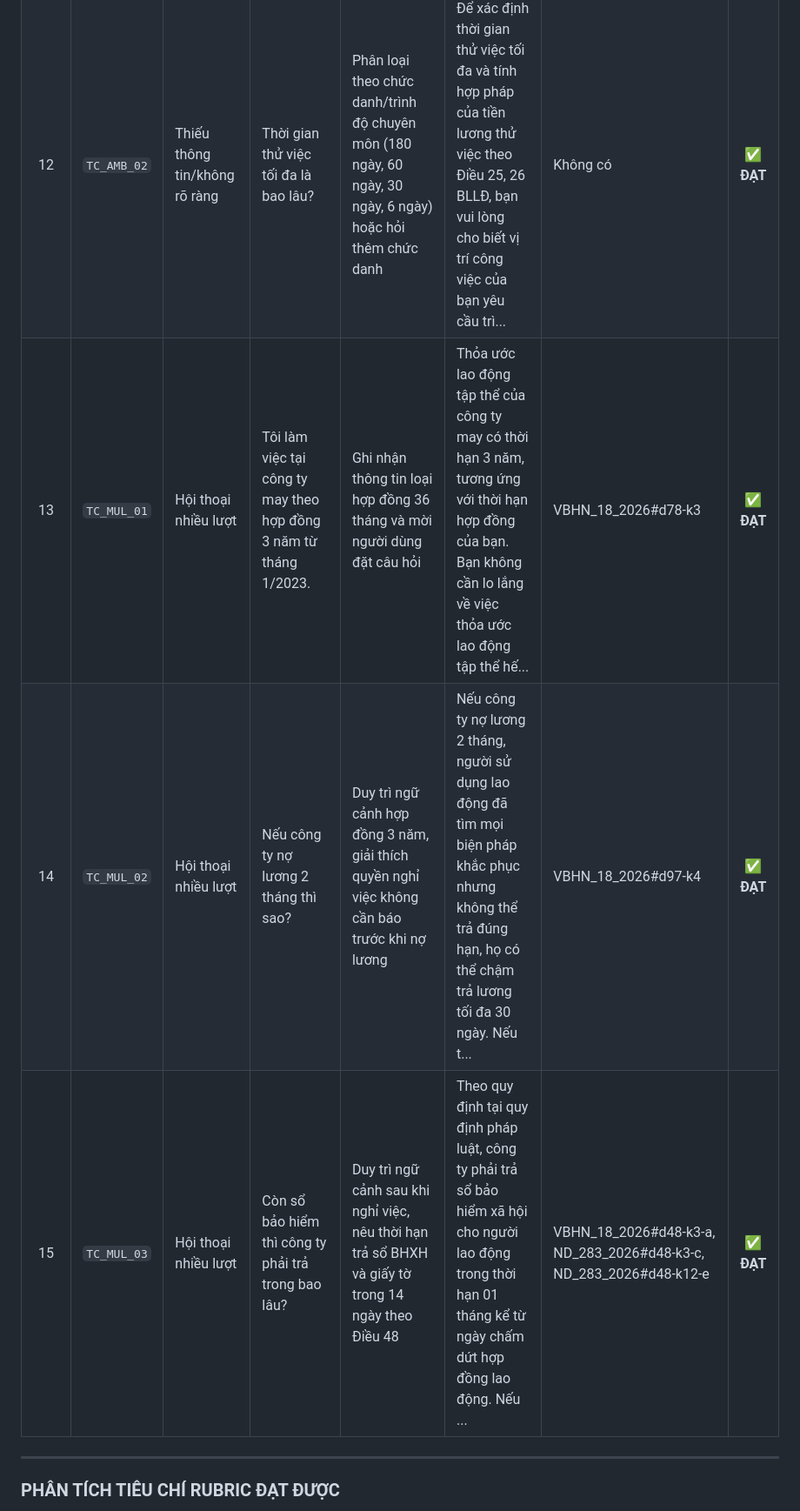
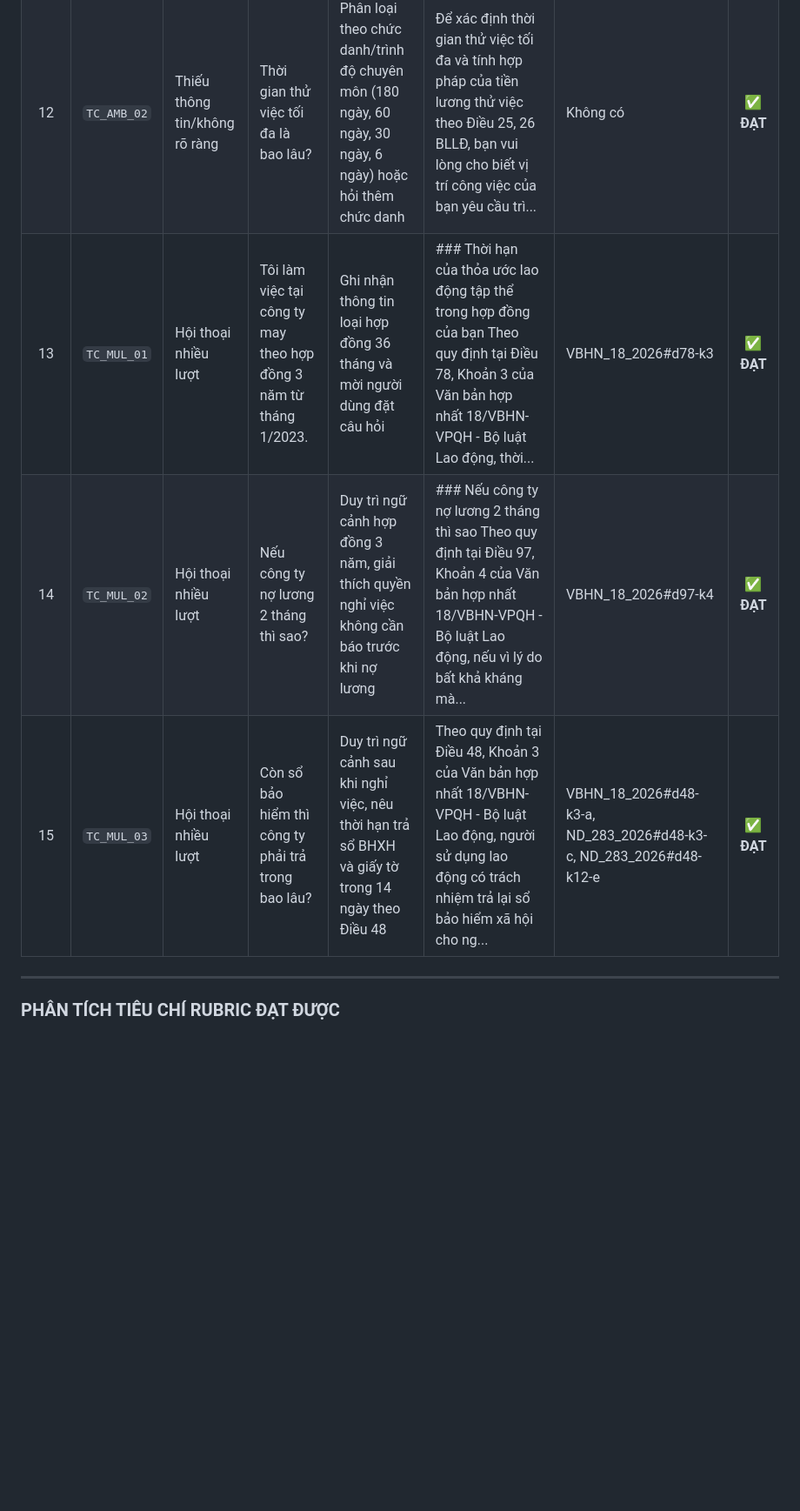
Before and after one commit to maitamdev/Labor-Law-Chatbot, a Markdown page: reports/rubric_15_test_cases.md, the part around one of its changes. Shown at 87% size. Drawn GitHub-style; blank space fills up the shorter version.

Commit message:
docs(benchmark): update 15 test cases rubric evaluation matrix

```diff
--- a/reports/rubric_15_test_cases.md
+++ b/reports/rubric_15_test_cases.md
@@ -23,9 +23,9 @@
 | 10 | `TC_OOS_02` | Ngoài phạm vi | Tôi muốn nộp đơn thuận tình ly hôn và giải quyết quyền nuôi con thì nộp ở đâu? | Nhận diện ngoài phạm vi pháp luật lao động và từ chối hỗ trợ lịch sự | Câu hỏi của bạn không thuộc phạm vi tư vấn của pháp luật lao động Việt Nam (ví dụ: hôn nhân gia đình, đất đai, hình sự, giao thông, thuế doanh nghiệp, kiện đòi ... | Không có | ✅ **ĐẠT** |
 | 11 | `TC_AMB_01` | Thiếu thông tin/không rõ ràng | Tôi muốn nghỉ việc thì phải báo trước bao nhiêu ngày? | Yêu cầu làm rõ loại hợp đồng lao động (không xác định thời hạn, 12-36 tháng hay dưới 12 tháng) | Thời hạn báo trước khi chấm dứt hợp đồng lao động phụ thuộc vào loại hợp đồng của bạn (Điều 35, 36 BLLĐ). Bạn vui lòng cho biết loại hợp đồng lao động đang áp d... | Không có | ✅ **ĐẠT** |
 | 12 | `TC_AMB_02` | Thiếu thông tin/không rõ ràng | Thời gian thử việc tối đa là bao lâu? | Phân loại theo chức danh/trình độ chuyên môn (180 ngày, 60 ngày, 30 ngày, 6 ngày) hoặc hỏi thêm chức danh | Để xác định thời gian thử việc tối đa và tính hợp pháp của tiền lương thử việc theo Điều 25, 26 BLLĐ, bạn vui lòng cho biết vị trí công việc của bạn yêu cầu trì... | Không có | ✅ **ĐẠT** |
-| 13 | `TC_MUL_01` | Hội thoại nhiều lượt | Tôi làm việc tại công ty may theo hợp đồng 3 năm từ tháng 1/2023. | Ghi nhận thông tin loại hợp đồng 36 tháng và mời người dùng đặt câu hỏi | Thỏa ước lao động tập thể của công ty may có thời hạn 3 năm, tương ứng với thời hạn hợp đồng của bạn. Bạn không cần lo lắng về việc thỏa ước lao động tập thể hế... | VBHN_18_2026#d78-k3 | ✅ **ĐẠT** |
-| 14 | `TC_MUL_02` | Hội thoại nhiều lượt | Nếu công ty nợ lương 2 tháng thì sao? | Duy trì ngữ cảnh hợp đồng 3 năm, giải thích quyền nghỉ việc không cần báo trước khi nợ lương | Nếu công ty nợ lương 2 tháng, người sử dụng lao động đã tìm mọi biện pháp khắc phục nhưng không thể trả đúng hạn, họ có thể chậm trả lương tối đa 30 ngày. Nếu t... | VBHN_18_2026#d97-k4 | ✅ **ĐẠT** |
-| 15 | `TC_MUL_03` | Hội thoại nhiều lượt | Còn sổ bảo hiểm thì công ty phải trả trong bao lâu? | Duy trì ngữ cảnh sau khi nghỉ việc, nêu thời hạn trả sổ BHXH và giấy tờ trong 14 ngày theo Điều 48 | Theo quy định tại quy định pháp luật, công ty phải trả sổ bảo hiểm xã hội cho người lao động trong thời hạn 01 tháng kể từ ngày chấm dứt hợp đồng lao động. Nếu ... | VBHN_18_2026#d48-k3-a, ND_283_2026#d48-k3-c, ND_283_2026#d48-k12-e | ✅ **ĐẠT** |
+| 13 | `TC_MUL_01` | Hội thoại nhiều lượt | Tôi làm việc tại công ty may theo hợp đồng 3 năm từ tháng 1/2023. | Ghi nhận thông tin loại hợp đồng 36 tháng và mời người dùng đặt câu hỏi | ### Thời hạn của thỏa ước lao động tập thể trong hợp đồng của bạn  Theo quy định tại Điều 78, Khoản 3 của Văn bản hợp nhất 18/VBHN-VPQH - Bộ luật Lao động, thời... | VBHN_18_2026#d78-k3 | ✅ **ĐẠT** |
+| 14 | `TC_MUL_02` | Hội thoại nhiều lượt | Nếu công ty nợ lương 2 tháng thì sao? | Duy trì ngữ cảnh hợp đồng 3 năm, giải thích quyền nghỉ việc không cần báo trước khi nợ lương | ### Nếu công ty nợ lương 2 tháng thì sao  Theo quy định tại Điều 97, Khoản 4 của Văn bản hợp nhất 18/VBHN-VPQH - Bộ luật Lao động, nếu vì lý do bất khả kháng mà... | VBHN_18_2026#d97-k4 | ✅ **ĐẠT** |
+| 15 | `TC_MUL_03` | Hội thoại nhiều lượt | Còn sổ bảo hiểm thì công ty phải trả trong bao lâu? | Duy trì ngữ cảnh sau khi nghỉ việc, nêu thời hạn trả sổ BHXH và giấy tờ trong 14 ngày theo Điều 48 | Theo quy định tại Điều 48, Khoản 3 của Văn bản hợp nhất 18/VBHN-VPQH - Bộ luật Lao động, người sử dụng lao động có trách nhiệm trả lại sổ bảo hiểm xã hội cho ng... | VBHN_18_2026#d48-k3-a, ND_283_2026#d48-k3-c, ND_283_2026#d48-k12-e | ✅ **ĐẠT** |
 
 ---
 
```
Also changed, not shown: other parts of reports/rubric_15_test_cases.md (+9 -9 lines).
